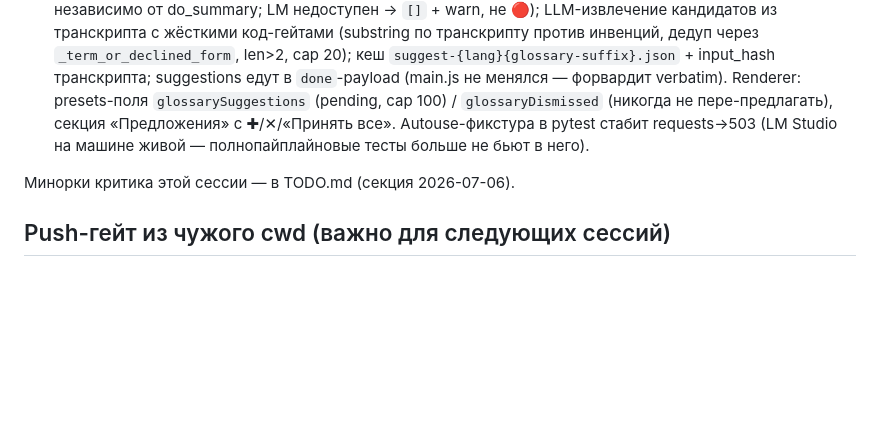
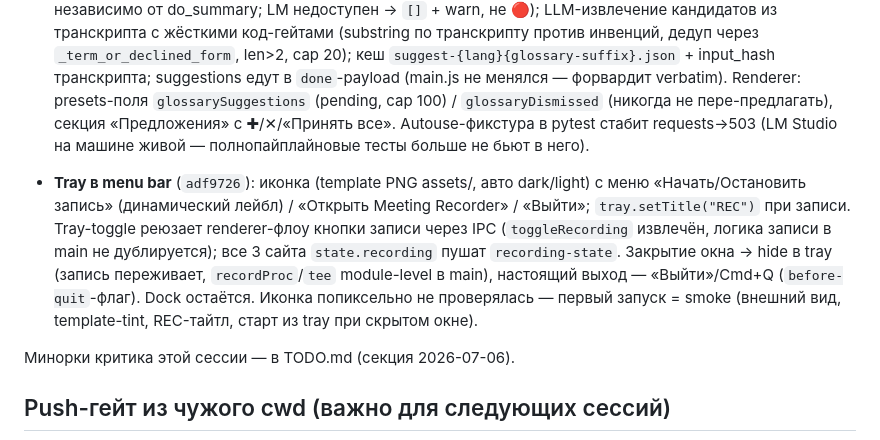
Before and after one commit to ArtemiiF/MeetingRecorder, a Markdown page: HANDOFF.md, the part around the change. Rendered like a GitHub page; blank space fills up the shorter version.

Commit message:
docs: HANDOFF — tray chunk

```diff
--- a/HANDOFF.md
+++ b/HANDOFF.md
@@ -9,6 +9,8 @@ Electron-приложение записи встреч: mic+system (AudioTee) /
 - **DEFAULT_GLOSSARY 49→106** (`8f93a7a`): распространённые IT/бизнес-термины (продукт/аналитика/dev/инфра/AI). Golden-дубликат в tests/renderer.test.js обновлён синхронно (tripwire сохранён). Хвост: 106 терминов не влезают в ~224-токенное окно Whisper initial_prompt — см. TODO.
 - **Чипы-UX вкладки Словарь** (`cdf21f2`+`b28d276`): textarea → чип-лист (добавить input/Enter, удалить ×, счётчик «N терминов»), кнопка «Дополнить распространёнными» (case-insensitive мёрж дефолтов, текущий порядок первым), textarea остался скрытым «текстом»-тоглом (двусторонний sync). Критик-reject пойман и исправлен: `data-term`-атрибут с user-строкой (escapeHtml не экранирует `"` → attribute-injection + сломанное удаление) → слушатели через closure-by-index, атрибут удалён; regression-тест с кавычкой в термине. Паттерн обязателен для всех новых чипов: никаких user/LLM-строк в HTML-атрибутах.
 - **Авто-пополнение «Предложения»** (`ef42c2d`): новый pipeline-stage `suggest` после summary (всегда, независимо от do_summary; LM недоступен → `[]` + warn, не 🔴); LLM-извлечение кандидатов из транскрипта с жёсткими код-гейтами (substring по транскрипту против инвенций, дедуп через `_term_or_declined_form`, len>2, cap 20); кеш `suggest-{lang}{glossary-suffix}.json` + input_hash транскрипта; suggestions едут в `done`-payload (main.js не менялся — форвардит verbatim). Renderer: presets-поля `glossarySuggestions` (pending, cap 100) / `glossaryDismissed` (никогда не пере-предлагать), секция «Предложения» с ✚/✕/«Принять все». Autouse-фикстура в pytest стабит requests→503 (LM Studio на машине живой — полнопайплайновые тесты больше не бьют в него).
+
+- **Tray в menu bar** (`adf9726`): иконка (template PNG assets/, авто dark/light) с меню «Начать/Остановить запись» (динамический лейбл) / «Открыть Meeting Recorder» / «Выйти»; `tray.setTitle("REC")` при записи. Tray-toggle реюзает renderer-флоу кнопки записи через IPC (`toggleRecording` извлечён, логика записи в main не дублируется); все 3 сайта `state.recording` пушат `recording-state`. Закрытие окна → hide в tray (запись переживает, `recordProc`/`tee` module-level в main), настоящий выход — «Выйти»/Cmd+Q (`before-quit`-флаг). Dock остаётся. Иконка попиксельно не проверялась — первый запуск = smoke (внешний вид, template-tint, REC-тайтл, старт из tray при скрытом окне).
 
 Минорки критика этой сессии — в TODO.md (секция 2026-07-06).
 
```
